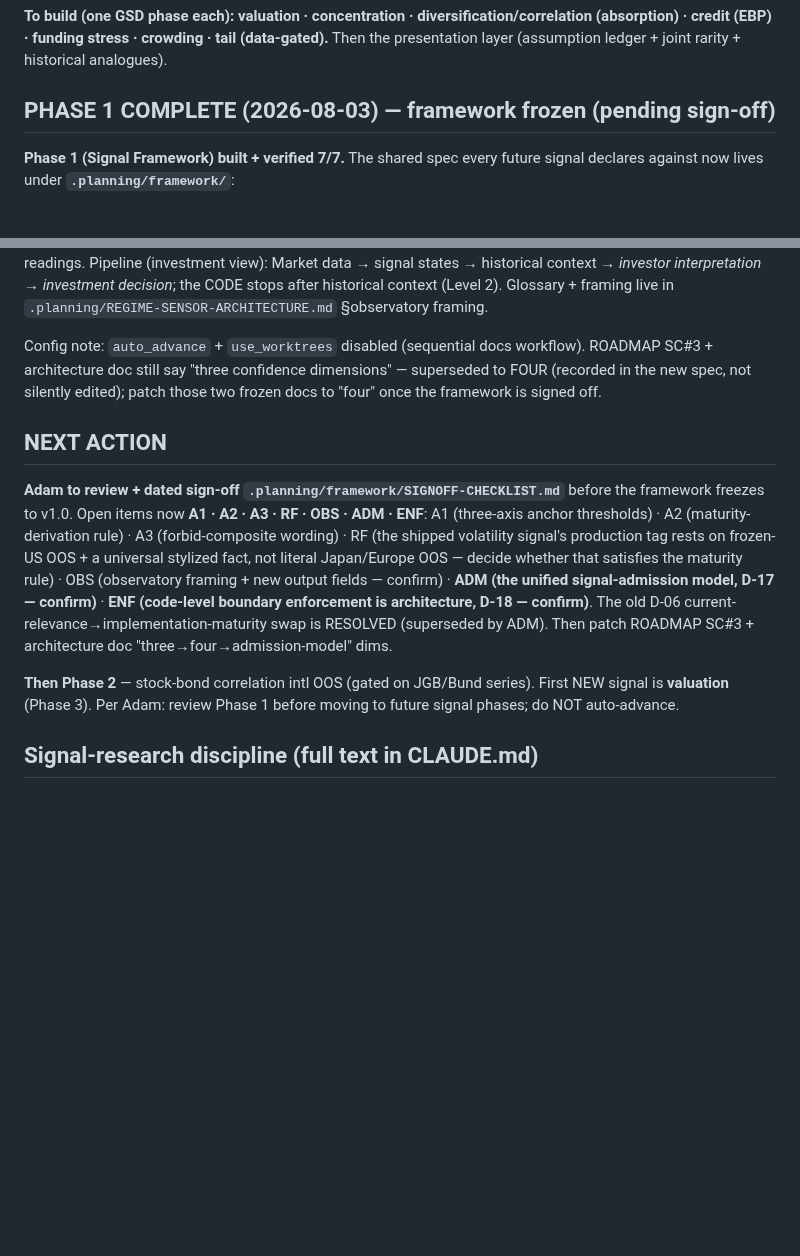
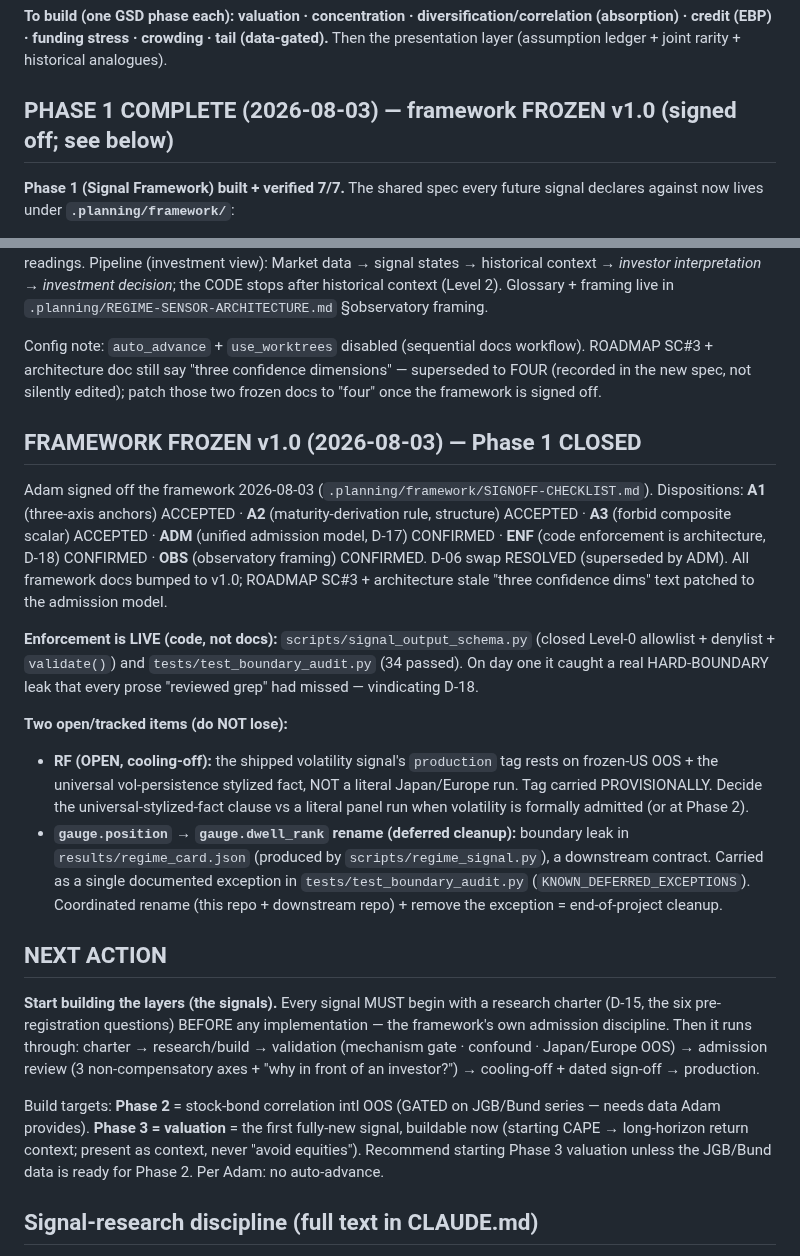
Before and after one commit to AdamMooo/regime-detection, a Markdown page: NOTES.md, 2 parts joined by grey strips. Rendered like a GitHub page; blank space fills up the shorter version.

Commit message:
docs: NOTES — framework v1.0 frozen + signed off; next = build first signal (charter-first)

```diff
--- a/NOTES.md
+++ b/NOTES.md
@@ -26,7 +26,7 @@ presentation layer only organizes validated signals into multiple lenses — nev
 (EBP) · funding stress · crowding · tail (data-gated).** Then the presentation layer (assumption ledger + joint
 rarity + historical analogues).
 
-## PHASE 1 COMPLETE (2026-08-03) — framework frozen (pending sign-off)
+## PHASE 1 COMPLETE (2026-08-03) — framework FROZEN v1.0 (signed off; see below)
 
 **Phase 1 (Signal Framework) built + verified 7/7.** The shared spec every future signal declares against now
 lives under **`.planning/framework/`**:
@@ -63,19 +63,38 @@ Config note: `auto_advance` + `use_worktrees` disabled (sequential docs workflow
 doc still say "three confidence dimensions" — superseded to FOUR (recorded in the new spec, not silently edited);
 patch those two frozen docs to "four" once the framework is signed off.
 
+## FRAMEWORK FROZEN v1.0 (2026-08-03) — Phase 1 CLOSED
+
+Adam signed off the framework 2026-08-03 (`.planning/framework/SIGNOFF-CHECKLIST.md`). Dispositions: **A1**
+(three-axis anchors) ACCEPTED · **A2** (maturity-derivation rule, structure) ACCEPTED · **A3** (forbid composite
+scalar) ACCEPTED · **ADM** (unified admission model, D-17) CONFIRMED · **ENF** (code enforcement is architecture,
+D-18) CONFIRMED · **OBS** (observatory framing) CONFIRMED. D-06 swap RESOLVED (superseded by ADM). All framework
+docs bumped to v1.0; ROADMAP SC#3 + architecture stale "three confidence dims" text patched to the admission model.
+
+**Enforcement is LIVE (code, not docs):** `scripts/signal_output_schema.py` (closed Level-0 allowlist + denylist +
+`validate()`) and `tests/test_boundary_audit.py` (34 passed). On day one it caught a real HARD-BOUNDARY leak that
+every prose "reviewed grep" had missed — vindicating D-18.
+
+**Two open/tracked items (do NOT lose):**
+- **RF (OPEN, cooling-off):** the shipped volatility signal's `production` tag rests on frozen-US OOS + the
+  universal vol-persistence stylized fact, NOT a literal Japan/Europe run. Tag carried PROVISIONALLY. Decide the
+  universal-stylized-fact clause vs a literal panel run when volatility is formally admitted (or at Phase 2).
+- **`gauge.position` → `gauge.dwell_rank` rename (deferred cleanup):** boundary leak in `results/regime_card.json`
+  (produced by `scripts/regime_signal.py`), a downstream contract. Carried as a single documented exception in
+  `tests/test_boundary_audit.py` (`KNOWN_DEFERRED_EXCEPTIONS`). Coordinated rename (this repo + downstream repo) +
+  remove the exception = end-of-project cleanup.
+
 ## NEXT ACTION
 
-**Adam to review + dated sign-off `.planning/framework/SIGNOFF-CHECKLIST.md`** before the framework freezes to
-v1.0. Open items now **A1 · A2 · A3 · RF · OBS · ADM · ENF**: A1 (three-axis anchor thresholds) · A2
-(maturity-derivation rule) · A3 (forbid-composite wording) · RF (the shipped volatility signal's production tag
-rests on frozen-US OOS + a universal stylized fact, not literal Japan/Europe OOS — decide whether that satisfies
-the maturity rule) · OBS (observatory framing + new output fields — confirm) · **ADM (the unified
-signal-admission model, D-17 — confirm)** · **ENF (code-level boundary enforcement is architecture, D-18 —
-confirm)**. The old D-06 current-relevance→implementation-maturity swap is RESOLVED (superseded by ADM). Then
-patch ROADMAP SC#3 + architecture doc "three→four→admission-model" dims.
+**Start building the layers (the signals).** Every signal MUST begin with a research charter (D-15, the six
+pre-registration questions) BEFORE any implementation — the framework's own admission discipline. Then it runs
+through: charter → research/build → validation (mechanism gate · confound · Japan/Europe OOS) → admission review
+(3 non-compensatory axes + "why in front of an investor?") → cooling-off + dated sign-off → production.
 
-**Then Phase 2** — stock-bond correlation intl OOS (gated on JGB/Bund series). First NEW signal is **valuation**
-(Phase 3). Per Adam: review Phase 1 before moving to future signal phases; do NOT auto-advance.
+Build targets: **Phase 2** = stock-bond correlation intl OOS (GATED on JGB/Bund series — needs data Adam
+provides). **Phase 3 = valuation** = the first fully-new signal, buildable now (starting CAPE → long-horizon
+return context; present as context, never "avoid equities"). Recommend starting Phase 3 valuation unless the
+JGB/Bund data is ready for Phase 2. Per Adam: no auto-advance.
 
 ## Signal-research discipline (full text in CLAUDE.md)
 
```
